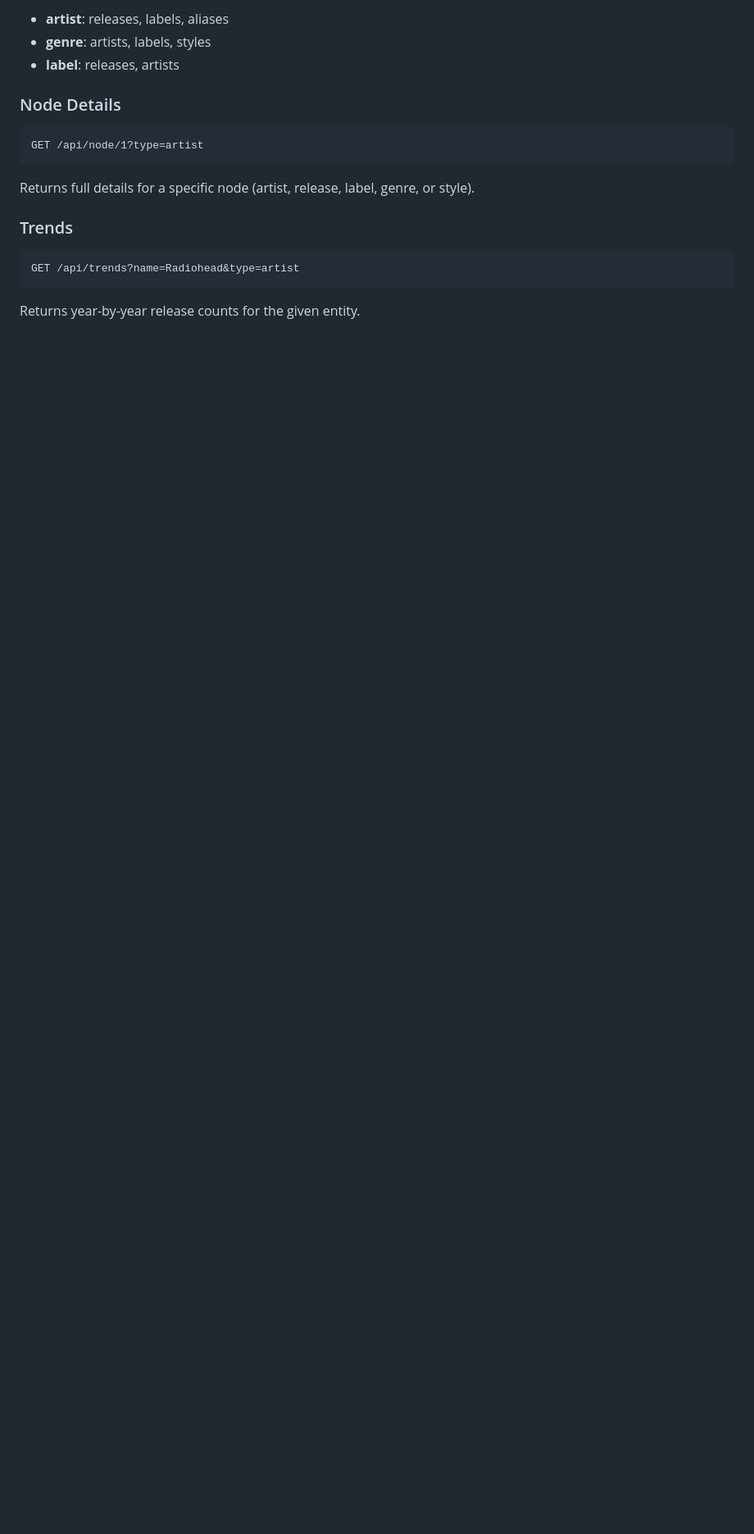
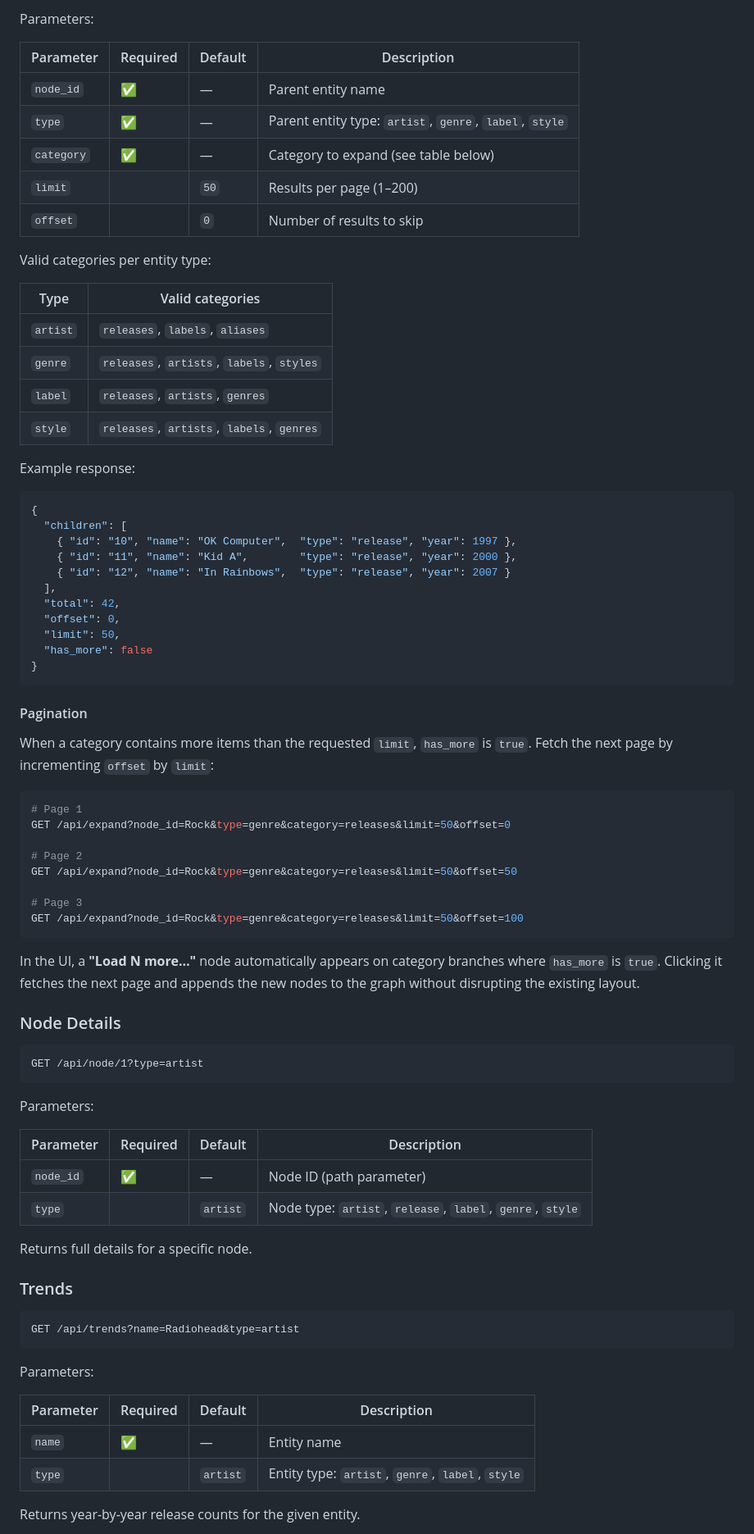
Before and after one commit to SimplicityGuy/discogsography, a Markdown page: explore/README.md, the part around one of its changes. Shown at 82% size. Rendered like a GitHub page; blank space fills up the shorter version.

````diff
--- a/explore/README.md
+++ b/explore/README.md
@@ -111,7 +145,55 @@ Expands a category node to return its children. Valid categories per type:
 
-- **artist**: releases, labels, aliases
-- **genre**: artists, labels, styles
-- **label**: releases, artists
+Parameters:
+
+| Parameter  | Required | Default | Description                                           |
+| ---------- | -------- | ------- | ----------------------------------------------------- |
+| `node_id`  | ✅        | —       | Parent entity name                                    |
+| `type`     | ✅        | —       | Parent entity type: `artist`, `genre`, `label`, `style` |
+| `category` | ✅        | —       | Category to expand (see table below)                  |
+| `limit`    |          | `50`    | Results per page (1–200)                              |
+| `offset`   |          | `0`     | Number of results to skip                             |
+
+Valid categories per entity type:
+
+| Type     | Valid categories                          |
+| -------- | ----------------------------------------- |
+| `artist` | `releases`, `labels`, `aliases`           |
+| `genre`  | `releases`, `artists`, `labels`, `styles` |
+| `label`  | `releases`, `artists`, `genres`           |
+| `style`  | `releases`, `artists`, `labels`, `genres` |
+
+Example response:
+
+```json
+{
+  "children": [
+    { "id": "10", "name": "OK Computer",  "type": "release", "year": 1997 },
+    { "id": "11", "name": "Kid A",        "type": "release", "year": 2000 },
+    { "id": "12", "name": "In Rainbows",  "type": "release", "year": 2007 }
+  ],
+  "total": 42,
+  "offset": 0,
+  "limit": 50,
+  "has_more": false
+}
+```
+
+#### Pagination
+
+When a category contains more items than the requested `limit`, `has_more` is `true`. Fetch the next page by incrementing `offset` by `limit`:
+
+```bash
+# Page 1
+GET /api/expand?node_id=Rock&type=genre&category=releases&limit=50&offset=0
+
+# Page 2
+GET /api/expand?node_id=Rock&type=genre&category=releases&limit=50&offset=50
+
+# Page 3
+GET /api/expand?node_id=Rock&type=genre&category=releases&limit=50&offset=100
+```
+
+In the UI, a **"Load N more…"** node automatically appears on category branches where `has_more` is `true`. Clicking it fetches the next page and appends the new nodes to the graph without disrupting the existing layout.
 
 ### Node Details
 
@@ -119,7 +201,14 @@ Expands a category node to return its children. Valid categories per type:
 GET /api/node/1?type=artist
 ```
 
-Returns full details for a specific node (artist, release, label, genre, or style).
+Parameters:
+
+| Parameter | Required | Default  | Description                                                 |
+| --------- | -------- | -------- | ----------------------------------------------------------- |
+| `node_id` | ✅        | —        | Node ID (path parameter)                                    |
+| `type`    |          | `artist` | Node type: `artist`, `release`, `label`, `genre`, `style`   |
+
+Returns full details for a specific node.
 
 ### Trends
 
@@ -127,4 +216,11 @@ Returns full details for a specific node (artist, release, label, genre, or styl
 GET /api/trends?name=Radiohead&type=artist
 ```
 
+Parameters:
+
+| Parameter | Required | Default  | Description                                      |
+| --------- | -------- | -------- | ------------------------------------------------ |
+| `name`    | ✅        | —        | Entity name                                      |
+| `type`    |          | `artist` | Entity type: `artist`, `genre`, `label`, `style` |
+
 Returns year-by-year release counts for the given entity.
````
Also changed, not shown: other parts of explore/README.md (+59 -11 lines).
